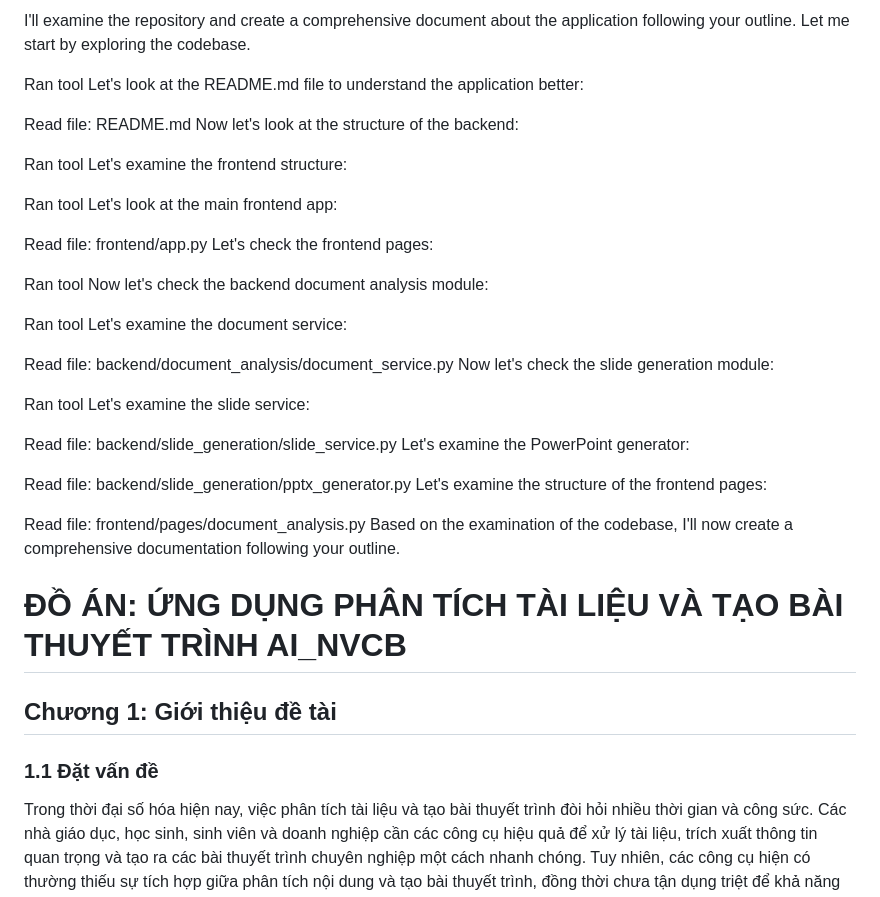
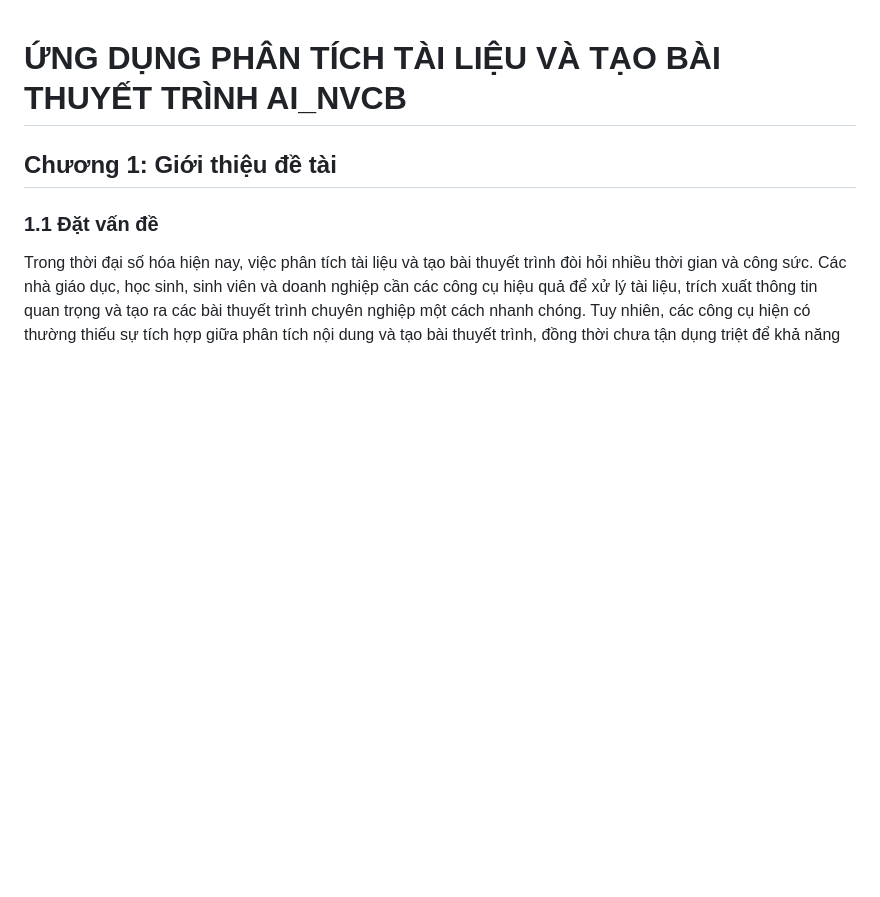
Before and after one commit to Ninhhk/AI_NK, a Markdown page: report.md, the part around the change. Drawn GitHub-style; blank space fills up the shorter version.

Commit message:
Refactor report.md to streamline content and update project title; removed redundant examination details for clarity.

```diff
--- a/report.md
+++ b/report.md
@@ -1,42 +1,4 @@
-I'll examine the repository and create a comprehensive document about the application following your outline. Let me start by exploring the codebase.
-
-Ran tool
-Let's look at the README.md file to understand the application better:
-
-Read file: README.md
-Now let's look at the structure of the backend:
-
-Ran tool
-Let's examine the frontend structure:
-
-Ran tool
-Let's look at the main frontend app:
-
-Read file: frontend/app.py
-Let's check the frontend pages:
-
-Ran tool
-Now let's check the backend document analysis module:
-
-Ran tool
-Let's examine the document service:
-
-Read file: backend/document_analysis/document_service.py
-Now let's check the slide generation module:
-
-Ran tool
-Let's examine the slide service:
-
-Read file: backend/slide_generation/slide_service.py
-Let's examine the PowerPoint generator:
-
-Read file: backend/slide_generation/pptx_generator.py
-Let's examine the structure of the frontend pages:
-
-Read file: frontend/pages/document_analysis.py
-Based on the examination of the codebase, I'll now create a comprehensive documentation following your outline.
-
-# ĐỒ ÁN: ỨNG DỤNG PHÂN TÍCH TÀI LIỆU VÀ TẠO BÀI THUYẾT TRÌNH AI_NVCB
+# ỨNG DỤNG PHÂN TÍCH TÀI LIỆU VÀ TẠO BÀI THUYẾT TRÌNH AI_NVCB
 
 ## Chương 1: Giới thiệu đề tài
 
```
